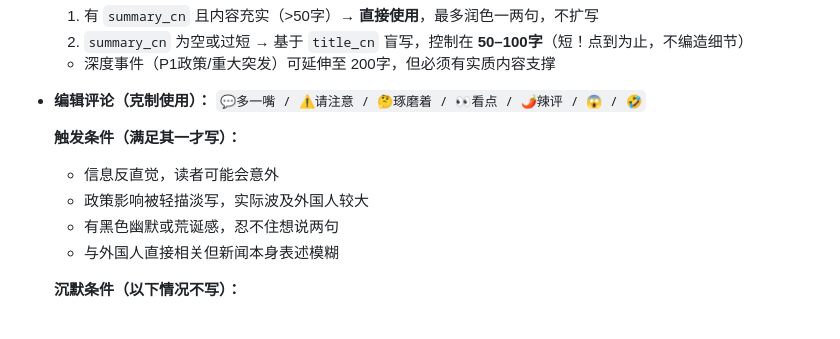
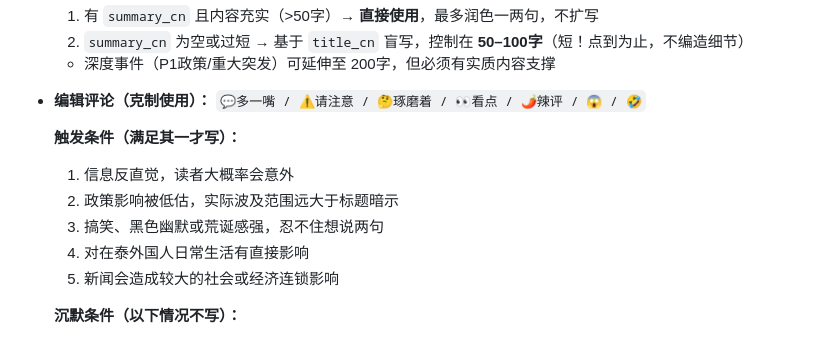
Before and after one commit to JiuTing6/bangkok-news, a Markdown page: scripts/cron_prompt_thailand10.md, the part around the change. Drawn GitHub-style.

Commit message:
fix: 编辑点评触发条件改为Ade定版5条

```diff
--- a/scripts/cron_prompt_thailand10.md
+++ b/scripts/cron_prompt_thailand10.md
@@ -81,10 +81,11 @@
   `💬多一嘴 / ⚠️请注意 / 🤔琢磨着 / 👀看点 / 🌶️辣评 / 😱 / 🤣`
 
   **触发条件（满足其一才写）：**
-  - 信息反直觉，读者可能会意外
-  - 政策影响被轻描淡写，实际波及外国人较大
-  - 有黑色幽默或荒诞感，忍不住想说两句
-  - 与外国人直接相关但新闻本身表述模糊
+  1. 信息反直觉，读者大概率会意外
+  2. 政策影响被低估，实际波及范围远大于标题暗示
+  3. 搞笑、黑色幽默或荒诞感强，忍不住想说两句
+  4. 对在泰外国人日常生活有直接影响
+  5. 新闻会造成较大的社会或经济连锁影响
 
   **沉默条件（以下情况不写）：**
   - 信息直白，没有补充视角
```
